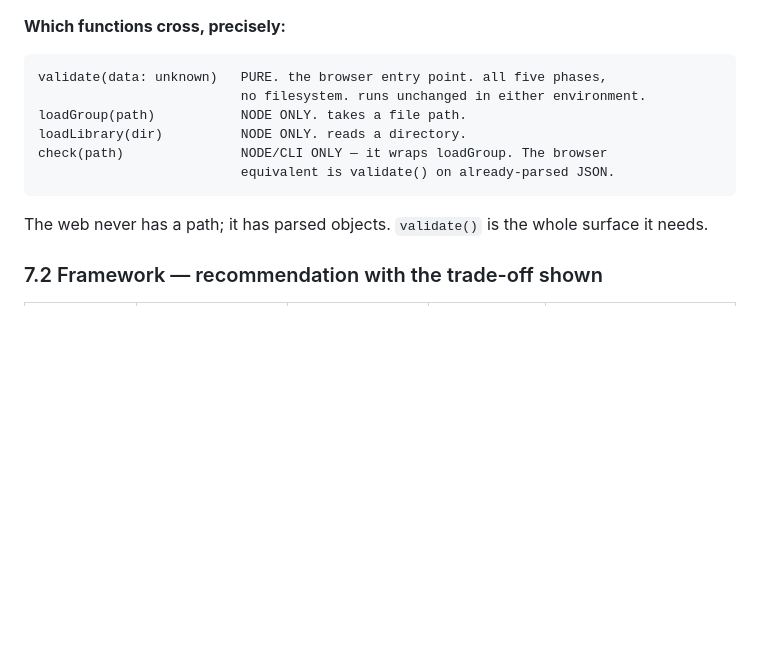
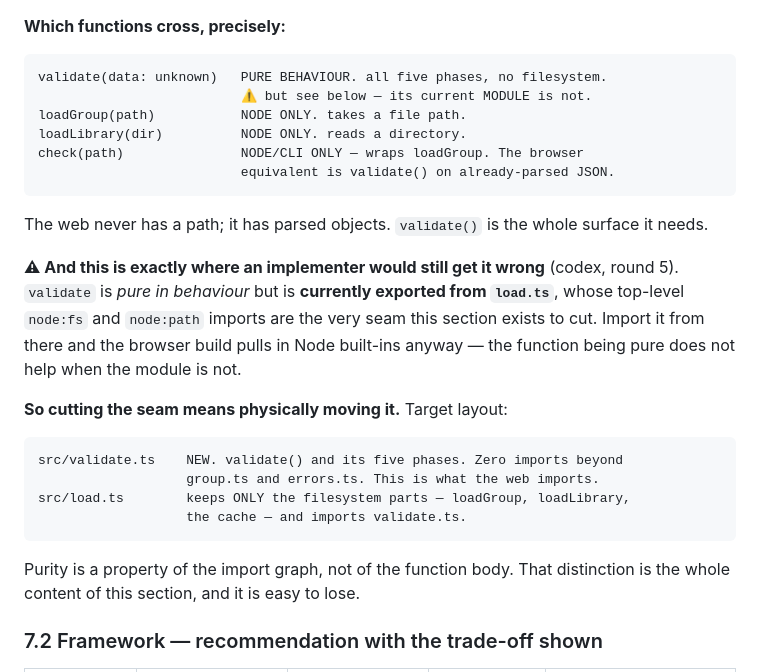
Before and after one commit to daveremy/cayley, a Markdown page: docs/PRD-webapp.md, the part around the change. Rendered like a GitHub page; blank space fills up the shorter version.

Commit message:
review: PRD round 5 — purity is a property of the import graph
codex final finding, and a precise one. The PRD said validate() is the pure
browser entry point. True of its behaviour, false of its module: it is exported
from load.ts, whose top-level node:fs and node:path imports are the very seam
the section exists to cut. An implementer reading it literally would import
validate from load.ts and still pull Node built-ins into the browser bundle.

Cutting the seam therefore means physically moving it. Specified the target
layout — a new src/validate.ts holding validate() and the five phases, importing
only group.ts and errors.ts, with load.ts reduced to the filesystem parts.
Added the same note to issue #13.

gemini approved round 5.

Co-Authored-By: Claude Opus 4.8 <noreply@anthropic.com>
Claude-Session: https://claude.ai/code/session_011CRMioc7kQaVPazJUaf4h6

````diff
--- a/docs/PRD-webapp.md
+++ b/docs/PRD-webapp.md
@@ -420,16 +420,35 @@ static JSON, so a bundled import or a `fetch` of a prebuilt index.
 **Which functions cross, precisely:**
 
 ```
-validate(data: unknown)   PURE. the browser entry point. all five phases,
-                          no filesystem. runs unchanged in either environment.
+validate(data: unknown)   PURE BEHAVIOUR. all five phases, no filesystem.
+                          ⚠ but see below — its current MODULE is not.
 loadGroup(path)           NODE ONLY. takes a file path.
 loadLibrary(dir)          NODE ONLY. reads a directory.
-check(path)               NODE/CLI ONLY — it wraps loadGroup. The browser
+check(path)               NODE/CLI ONLY — wraps loadGroup. The browser
                           equivalent is validate() on already-parsed JSON.
 ```
 
 The web never has a path; it has parsed objects. `validate()` is the whole
 surface it needs.
+
+**⚠ And this is exactly where an implementer would still get it wrong** (codex,
+round 5). `validate` is *pure in behaviour* but is **currently exported from
+`load.ts`**, whose top-level `node:fs` and `node:path` imports are the very seam
+this section exists to cut. Import it from there and the browser build pulls in
+Node built-ins anyway — the function being pure does not help when the module
+is not.
+
+**So cutting the seam means physically moving it.** Target layout:
+
+```
+src/validate.ts    NEW. validate() and its five phases. Zero imports beyond
+                   group.ts and errors.ts. This is what the web imports.
+src/load.ts        keeps ONLY the filesystem parts — loadGroup, loadLibrary,
+                   the cache — and imports validate.ts.
+```
+
+Purity is a property of the import graph, not of the function body. That
+distinction is the whole content of this section, and it is easy to lose.
 
 ### 7.2 Framework — recommendation with the trade-off shown
 
````
